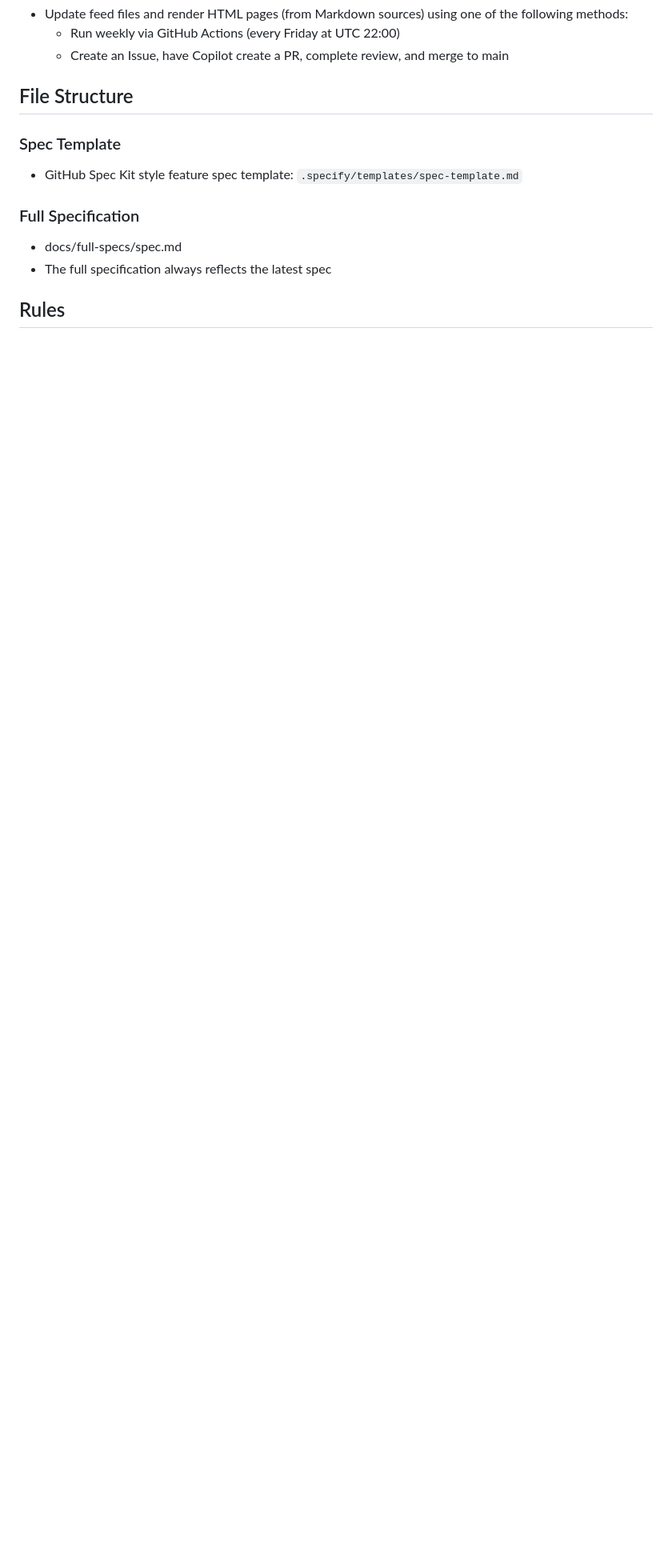
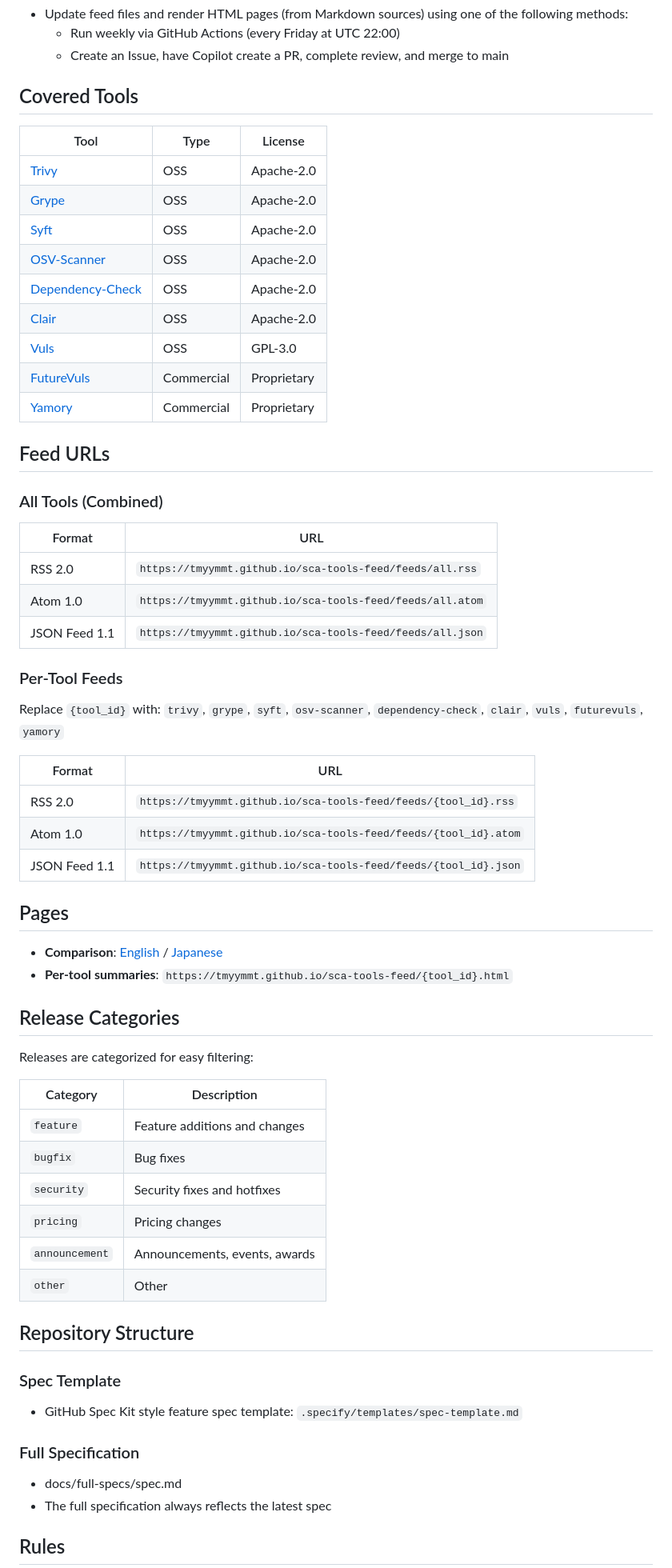
Before and after one commit to tmyymmt/sca-tools-feed, a Markdown page: README.md, the part around the change. Shown at 80% size. Rendered like a GitHub page; blank space fills up the shorter version.

```diff
--- a/README.md
+++ b/README.md
@@ -23,7 +23,59 @@ The following categories are **out of scope**:
   - Run weekly via GitHub Actions (every Friday at UTC 22:00)
   - Create an Issue, have Copilot create a PR, complete review, and merge to main
 
-## File Structure
+## Covered Tools
+
+| Tool | Type | License |
+|------|------|---------|
+| [Trivy](https://trivy.dev) | OSS | Apache-2.0 |
+| [Grype](https://github.com/anchore/grype) | OSS | Apache-2.0 |
+| [Syft](https://github.com/anchore/syft) | OSS | Apache-2.0 |
+| [OSV-Scanner](https://google.github.io/osv-scanner/) | OSS | Apache-2.0 |
+| [Dependency-Check](https://jeremylong.github.io/DependencyCheck/) | OSS | Apache-2.0 |
+| [Clair](https://github.com/quay/clair) | OSS | Apache-2.0 |
+| [Vuls](https://vuls.io) | OSS | GPL-3.0 |
+| [FutureVuls](https://vuls.biz) | Commercial | Proprietary |
+| [Yamory](https://yamory.io) | Commercial | Proprietary |
+
+## Feed URLs
+
+### All Tools (Combined)
+
+| Format | URL |
+|--------|-----|
+| RSS 2.0 | `https://tmyymmt.github.io/sca-tools-feed/feeds/all.rss` |
+| Atom 1.0 | `https://tmyymmt.github.io/sca-tools-feed/feeds/all.atom` |
+| JSON Feed 1.1 | `https://tmyymmt.github.io/sca-tools-feed/feeds/all.json` |
+
+### Per-Tool Feeds
+
+Replace `{tool_id}` with: `trivy`, `grype`, `syft`, `osv-scanner`, `dependency-check`, `clair`, `vuls`, `futurevuls`, `yamory`
+
+| Format | URL |
+|--------|-----|
+| RSS 2.0 | `https://tmyymmt.github.io/sca-tools-feed/feeds/{tool_id}.rss` |
+| Atom 1.0 | `https://tmyymmt.github.io/sca-tools-feed/feeds/{tool_id}.atom` |
+| JSON Feed 1.1 | `https://tmyymmt.github.io/sca-tools-feed/feeds/{tool_id}.json` |
+
+## Pages
+
+- **Comparison**: [English](https://tmyymmt.github.io/sca-tools-feed/comparison.html) / [Japanese](https://tmyymmt.github.io/sca-tools-feed/comparison_ja.html)
+- **Per-tool summaries**: `https://tmyymmt.github.io/sca-tools-feed/{tool_id}.html`
+
+## Release Categories
+
+Releases are categorized for easy filtering:
+
+| Category | Description |
+|----------|-------------|
+| `feature` | Feature additions and changes |
+| `bugfix` | Bug fixes |
+| `security` | Security fixes and hotfixes |
+| `pricing` | Pricing changes |
+| `announcement` | Announcements, events, awards |
+| `other` | Other |
+
+## Repository Structure
 
 ### Spec Template
 - GitHub Spec Kit style feature spec template: `.specify/templates/spec-template.md`
```
Also changed, not shown: README_ja.md (+53 -1 lines).
